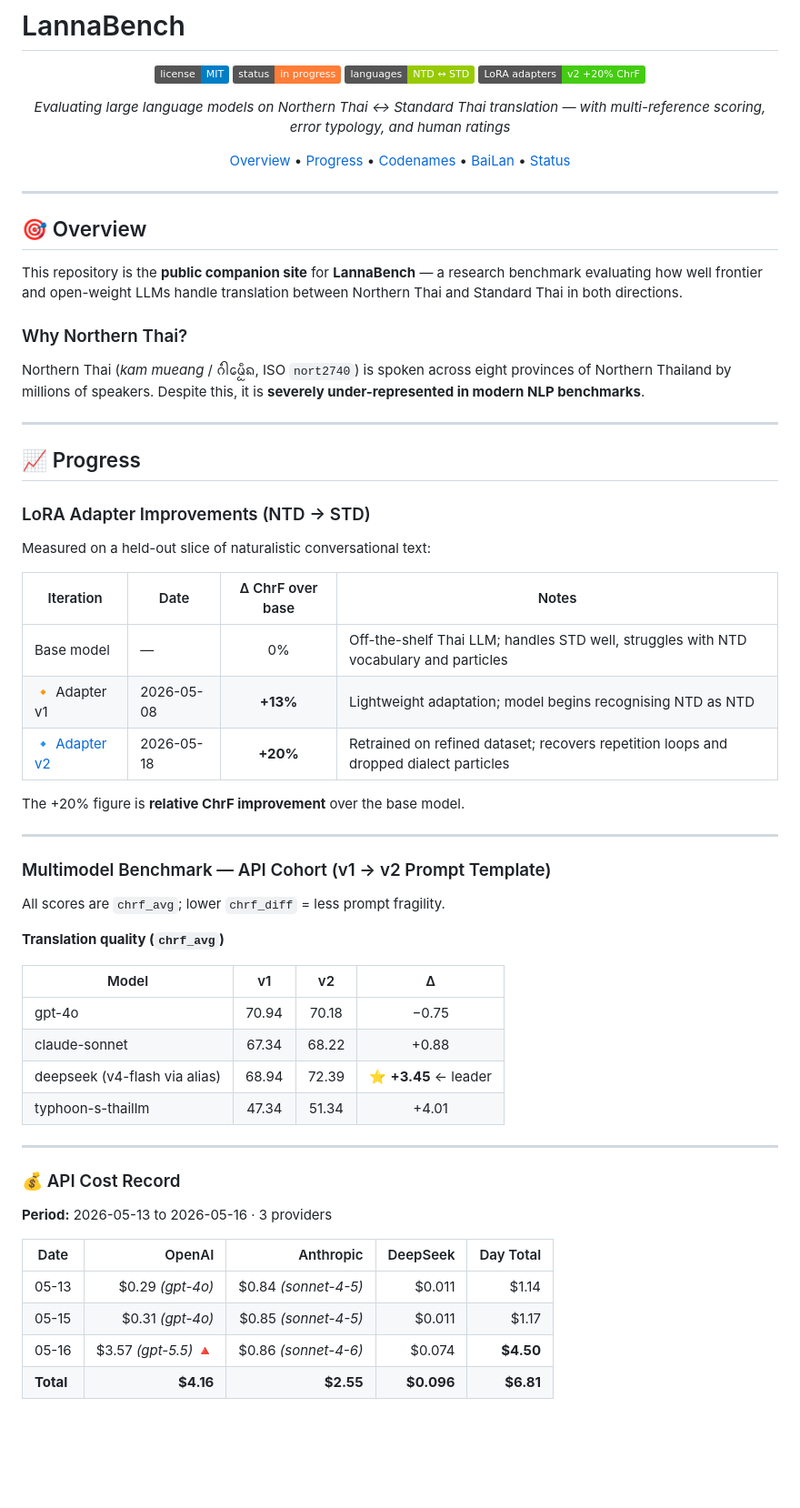
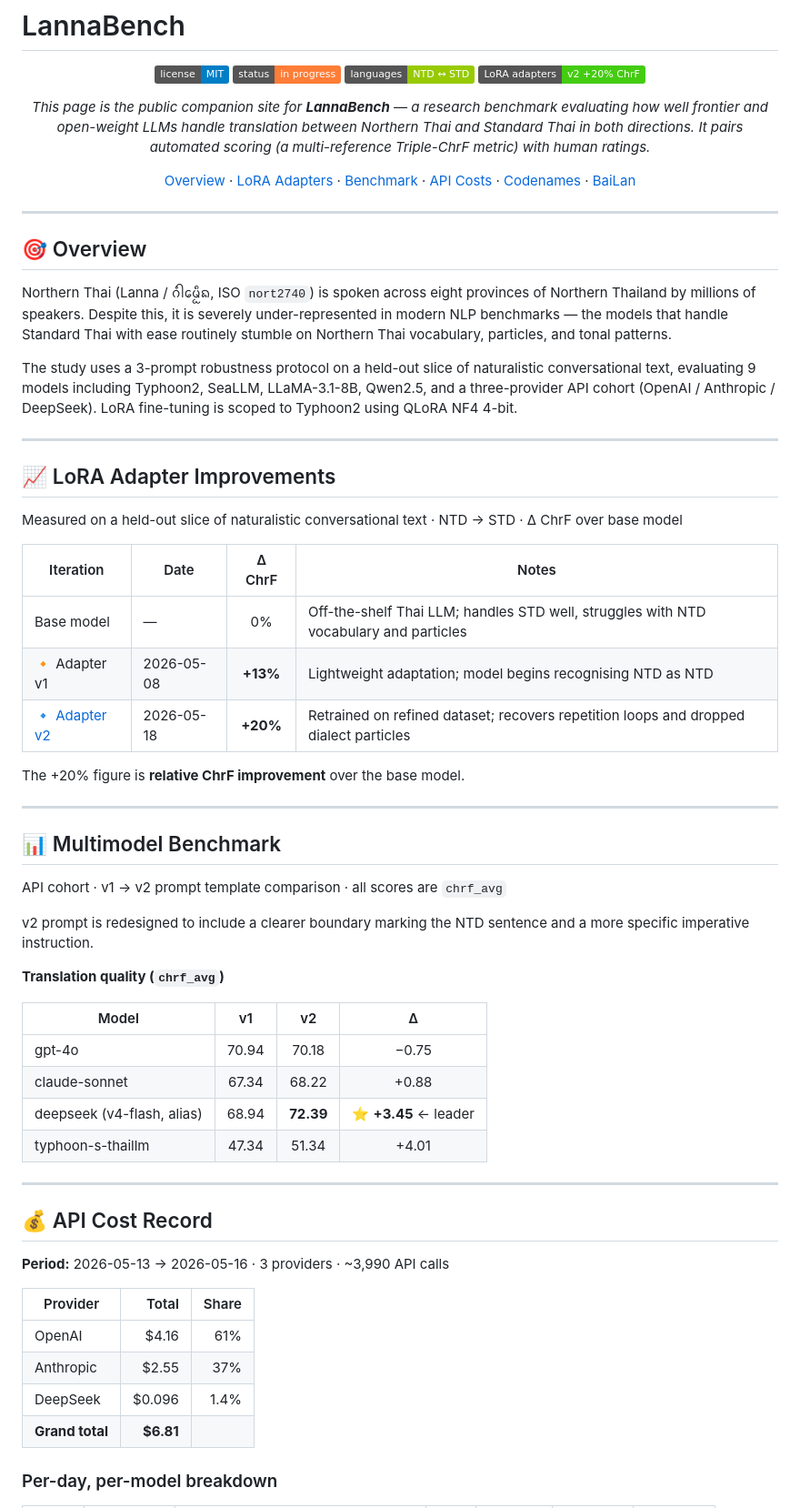
Before and after one commit to n-sanitdee/northern-thai-llm-site, a Markdown page: README.md, the part around one of its changes. Shown at 91% size. Drawn GitHub-style; badges without logos; blank space fills up the shorter version.

```diff
--- a/README.md
+++ b/README.md
@@ -7,64 +7,63 @@
 ![languages](https://img.shields.io/badge/languages-NTD%20↔%20STD-green)
 ![adapters](https://img.shields.io/badge/LoRA%20adapters-v2%20%2B20%25%20ChrF-brightgreen)
 
-*Evaluating large language models on Northern Thai ↔ Standard Thai translation — with multi-reference scoring, error typology, and human ratings*
+*This page is the public companion site for **LannaBench** — a research benchmark evaluating how well frontier and open-weight LLMs handle translation between Northern Thai and Standard Thai in both directions. It pairs automated scoring (a multi-reference Triple-ChrF metric) with human ratings.*
 
-[Overview](#-overview) • [Progress](#-progress) • [Codenames](#️-codename-reference) • [BaiLan](#-bailan-human-evaluation) • [Status](#-project-status)
+[Overview](#-overview) · [LoRA Adapters](#-lora-adapter-improvements) · [Benchmark](#-multimodel-benchmark) · [API Costs](#-api-cost-record) · [Codenames](#️-codename-reference) · [BaiLan](#-bailan-human-evaluation)
 
 </div>
 
------
+---
 
 ## 🎯 Overview
 
-This repository is the **public companion site** for **LannaBench** — a research benchmark evaluating how well frontier and open-weight LLMs handle translation between Northern Thai and Standard Thai in both directions.
+Northern Thai (Lanna / ᨣᩴᩤᨾᩮᩬᩥᨦ, ISO `nort2740`) is spoken across eight provinces of Northern Thailand by millions of speakers. Despite this, it is severely under-represented in modern NLP benchmarks — the models that handle Standard Thai with ease routinely stumble on Northern Thai vocabulary, particles, and tonal patterns.
 
-### Why Northern Thai?
+The study uses a 3-prompt robustness protocol on a held-out slice of naturalistic conversational text, evaluating 9 models including Typhoon2, SeaLLM, LLaMA-3.1-8B, Qwen2.5, and a three-provider API cohort (OpenAI / Anthropic / DeepSeek). LoRA fine-tuning is scoped to Typhoon2 using QLoRA NF4 4-bit.
 
-Northern Thai (*kam mueang* / ᨣᩴᩤᨾᩮᩬᩥᨦ, ISO `nort2740`) is spoken across eight provinces of Northern Thailand by millions of speakers. Despite this, it is **severely under-represented in modern NLP benchmarks**.
+---
 
------
+## 📈 LoRA Adapter Improvements
 
-## 📈 Progress
+Measured on a held-out slice of naturalistic conversational text · NTD → STD · Δ ChrF over base model
 
-### LoRA Adapter Improvements (NTD → STD)
-
-Measured on a held-out slice of naturalistic conversational text:
-
-|Iteration   |Date      |Δ ChrF over base|Notes                                                                                |
-|------------|----------|:--------------:|-------------------------------------------------------------------------------------|
-|Base model  |—         |0%              |Off-the-shelf Thai LLM; handles STD well, struggles with NTD vocabulary and particles|
-|🔸 Adapter v1|2026-05-08|**+13%**        |Lightweight adaptation; model begins recognising NTD as NTD                          |
-|🔹 [Adapter v2](https://huggingface.co/aminomewza/typhoon2-lora-v2)|2026-05-18|**+20%**        |Retrained on refined dataset; recovers repetition loops and dropped dialect particles|
+| Iteration | Date | Δ ChrF | Notes |
+|-----------|------|:------:|-------|
+| Base model | — | 0% | Off-the-shelf Thai LLM; handles STD well, struggles with NTD vocabulary and particles |
+| 🔸 Adapter v1 | 2026-05-08 | **+13%** | Lightweight adaptation; model begins recognising NTD as NTD |
+| 🔹 [Adapter v2](https://huggingface.co/aminomewza/typhoon2-lora-v2) | 2026-05-18 | **+20%** | Retrained on refined dataset; recovers repetition loops and dropped dialect particles |
 
 The +20% figure is **relative ChrF improvement** over the base model.
 
------
+---
 
-### Multimodel Benchmark — API Cohort (v1 → v2 Prompt Template)
+## 📊 Multimodel Benchmark
 
-All scores are `chrf_avg`; lower `chrf_diff` = less prompt fragility.
+API cohort · v1 → v2 prompt template comparison · all scores are `chrf_avg`
+
+v2 prompt is redesigned to include a clearer boundary marking the NTD sentence and a more specific imperative instruction.
 
 **Translation quality (`chrf_avg`)**
 
-|Model                        |v1   |v2   |Δ                   |
-|-----------------------------|:---:|:---:|:------------------:|
-|gpt-4o                       |70.94|70.18|−0.75               |
-|claude-sonnet                |67.34|68.22|+0.88               |
-|deepseek (v4-flash via alias)|68.94|72.39|⭐ **+3.45** ← leader|
-|typhoon-s-thaillm            |47.34|51.34|+4.01               |
+| Model | v1 | v2 | Δ |
+|-------|:--:|:--:|:-:|
+| gpt-4o | 70.94 | 70.18 | −0.75 |
+| claude-sonnet | 67.34 | 68.22 | +0.88 |
+| deepseek (v4-flash, alias) | 68.94 | **72.39** | ⭐ **+3.45** ← leader |
+| typhoon-s-thaillm | 47.34 | 51.34 | +4.01 |
 
------
+---
 
-### 💰 API Cost Record
+## 💰 API Cost Record
 
-**Period:** 2026-05-13 to 2026-05-16 · 3 providers
+**Period:** 2026-05-13 → 2026-05-16 · 3 providers · ~3,990 API calls
 
-|Date     |OpenAI             |Anthropic           |DeepSeek  |Day Total|
-|---------|------------------:|-------------------:|---------:|--------:|
-|05-13    |$0.29 *(gpt-4o)*   |$0.84 *(sonnet-4-5)*|$0.011    |$1.14    |
-|05-15    |$0.31 *(gpt-4o)*   |$0.85 *(sonnet-4-5)*|$0.011    |$1.17    |
-|05-16    |$3.57 *(gpt-5.5)* 🔺|$0.86 *(sonnet-4-6)*|$0.074    |**$4.50**|
-|**Total**|**$4.16**          |**$2.55**           |**$0.096**|**$6.81**|
+| Provider | Total | Share |
+|----------|------:|------:|
+| OpenAI | $4.16 | 61% |
+| Anthropic | $2.55 | 37% |
+| DeepSeek | $0.096 | 1.4% |
+| **Grand total** | **$6.81** | |
 
+### Per-day, per-model breakdown
 
```
Also changed, not shown: other parts of README.md (+42 -11 lines).
